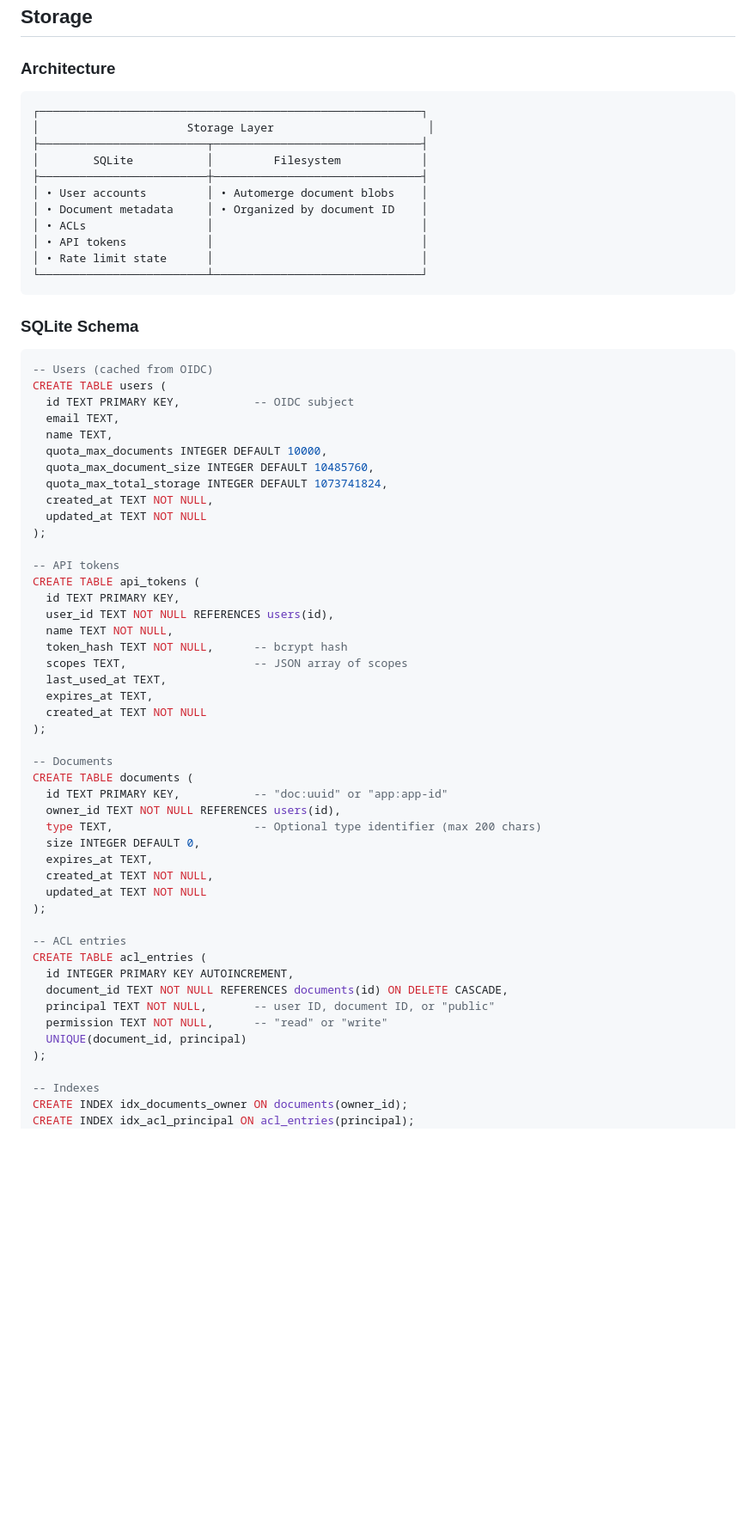
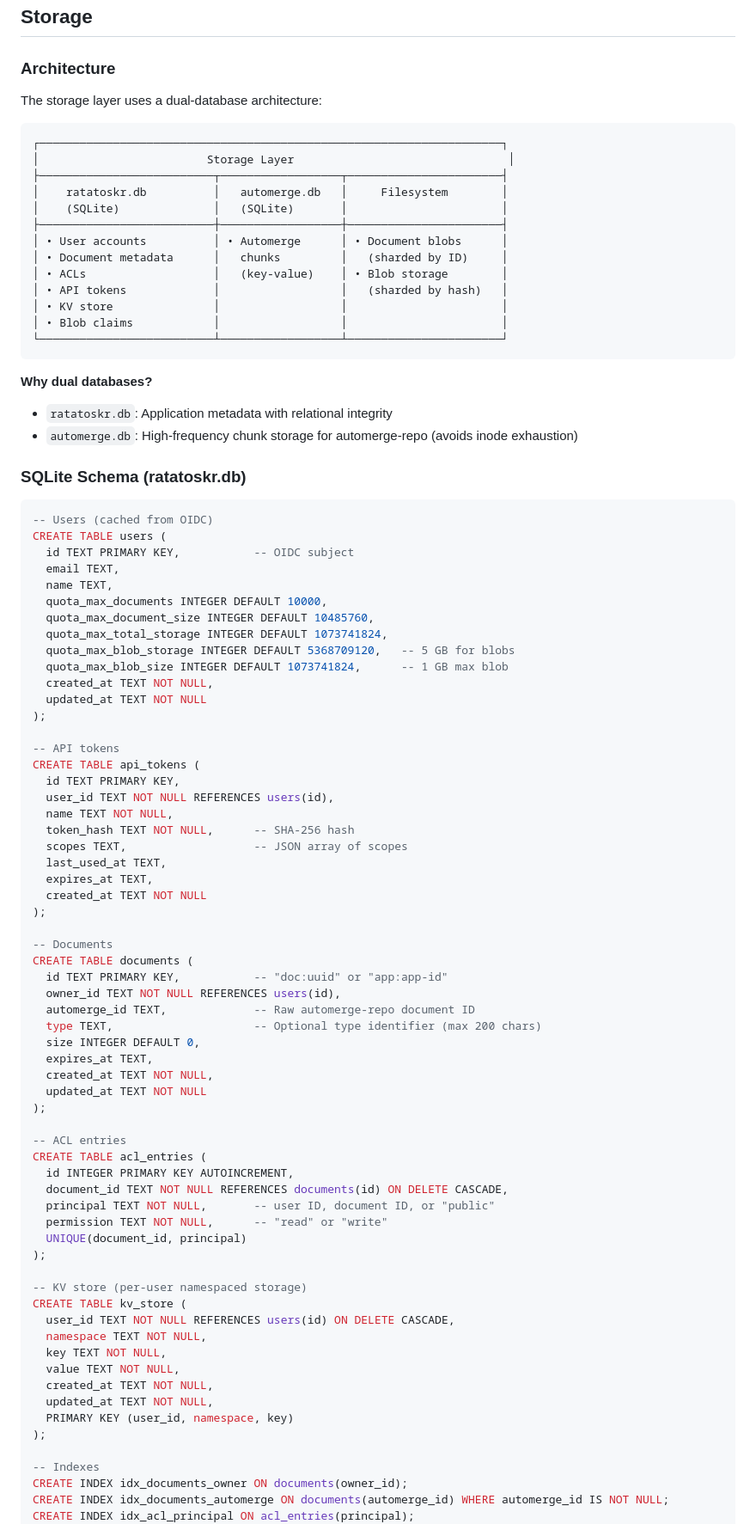
Before and after one commit to tionis/ratatoskr, a Markdown page: DESIGN.md, the part around one of its changes. Shown at 86% size. Rendered like a GitHub page; blank space fills up the shorter version.

````diff
--- a/DESIGN.md
+++ b/DESIGN.md
@@ -376,21 +376,29 @@ Created ──► Active (peers connected) ──► Idle (no peers) ──► D
 
 ### Architecture
 
+The storage layer uses a dual-database architecture:
+
 ```
-┌─────────────────────────────────────────────────────────┐
-│                      Storage Layer                       │
-├─────────────────────────┬───────────────────────────────┤
-│        SQLite           │         Filesystem            │
-├─────────────────────────┼───────────────────────────────┤
-│ • User accounts         │ • Automerge document blobs    │
-│ • Document metadata     │ • Organized by document ID    │
-│ • ACLs                  │                               │
-│ • API tokens            │                               │
-│ • Rate limit state      │                               │
-└─────────────────────────┴───────────────────────────────┘
+┌─────────────────────────────────────────────────────────────────────┐
+│                         Storage Layer                                │
+├──────────────────────────┬──────────────────┬───────────────────────┤
+│    ratatoskr.db          │   automerge.db   │     Filesystem        │
+│    (SQLite)              │   (SQLite)       │                       │
+├──────────────────────────┼──────────────────┼───────────────────────┤
+│ • User accounts          │ • Automerge      │ • Document blobs      │
+│ • Document metadata      │   chunks         │   (sharded by ID)     │
+│ • ACLs                   │   (key-value)    │ • Blob storage        │
+│ • API tokens             │                  │   (sharded by hash)   │
+│ • KV store               │                  │                       │
+│ • Blob claims            │                  │                       │
+└──────────────────────────┴──────────────────┴───────────────────────┘
 ```
 
-### SQLite Schema
+**Why dual databases?**
+- `ratatoskr.db`: Application metadata with relational integrity
+- `automerge.db`: High-frequency chunk storage for automerge-repo (avoids inode exhaustion)
+
+### SQLite Schema (ratatoskr.db)
 
 ```sql
 -- Users (cached from OIDC)
@@ -401,6 +409,8 @@ CREATE TABLE users (
   quota_max_documents INTEGER DEFAULT 10000,
   quota_max_document_size INTEGER DEFAULT 10485760,
   quota_max_total_storage INTEGER DEFAULT 1073741824,
+  quota_max_blob_storage INTEGER DEFAULT 5368709120,   -- 5 GB for blobs
+  quota_max_blob_size INTEGER DEFAULT 1073741824,      -- 1 GB max blob
   created_at TEXT NOT NULL,
   updated_at TEXT NOT NULL
 );
@@ -410,7 +420,7 @@ CREATE TABLE api_tokens (
   id TEXT PRIMARY KEY,
   user_id TEXT NOT NULL REFERENCES users(id),
   name TEXT NOT NULL,
-  token_hash TEXT NOT NULL,      -- bcrypt hash
+  token_hash TEXT NOT NULL,      -- SHA-256 hash
   scopes TEXT,                   -- JSON array of scopes
   last_used_at TEXT,
   expires_at TEXT,
@@ -421,6 +431,7 @@ CREATE TABLE api_tokens (
 CREATE TABLE documents (
   id TEXT PRIMARY KEY,           -- "doc:uuid" or "app:app-id"
   owner_id TEXT NOT NULL REFERENCES users(id),
+  automerge_id TEXT,             -- Raw automerge-repo document ID
   type TEXT,                     -- Optional type identifier (max 200 chars)
   size INTEGER DEFAULT 0,
   expires_at TEXT,
@@ -437,7 +448,19 @@ CREATE TABLE acl_entries (
   UNIQUE(document_id, principal)
 );
 
+-- KV store (per-user namespaced storage)
+CREATE TABLE kv_store (
+  user_id TEXT NOT NULL REFERENCES users(id) ON DELETE CASCADE,
+  namespace TEXT NOT NULL,
+  key TEXT NOT NULL,
+  value TEXT NOT NULL,
+  created_at TEXT NOT NULL,
+  updated_at TEXT NOT NULL,
+  PRIMARY KEY (user_id, namespace, key)
+);
+
 -- Indexes
 CREATE INDEX idx_documents_owner ON documents(owner_id);
+CREATE INDEX idx_documents_automerge ON documents(automerge_id) WHERE automerge_id IS NOT NULL;
 CREATE INDEX idx_acl_principal ON acl_entries(principal);
 CREATE INDEX idx_documents_expires ON documents(expires_at) WHERE expires_at IS NOT NULL;
````
Also changed, not shown: other parts of DESIGN.md (+53 -22 lines).
